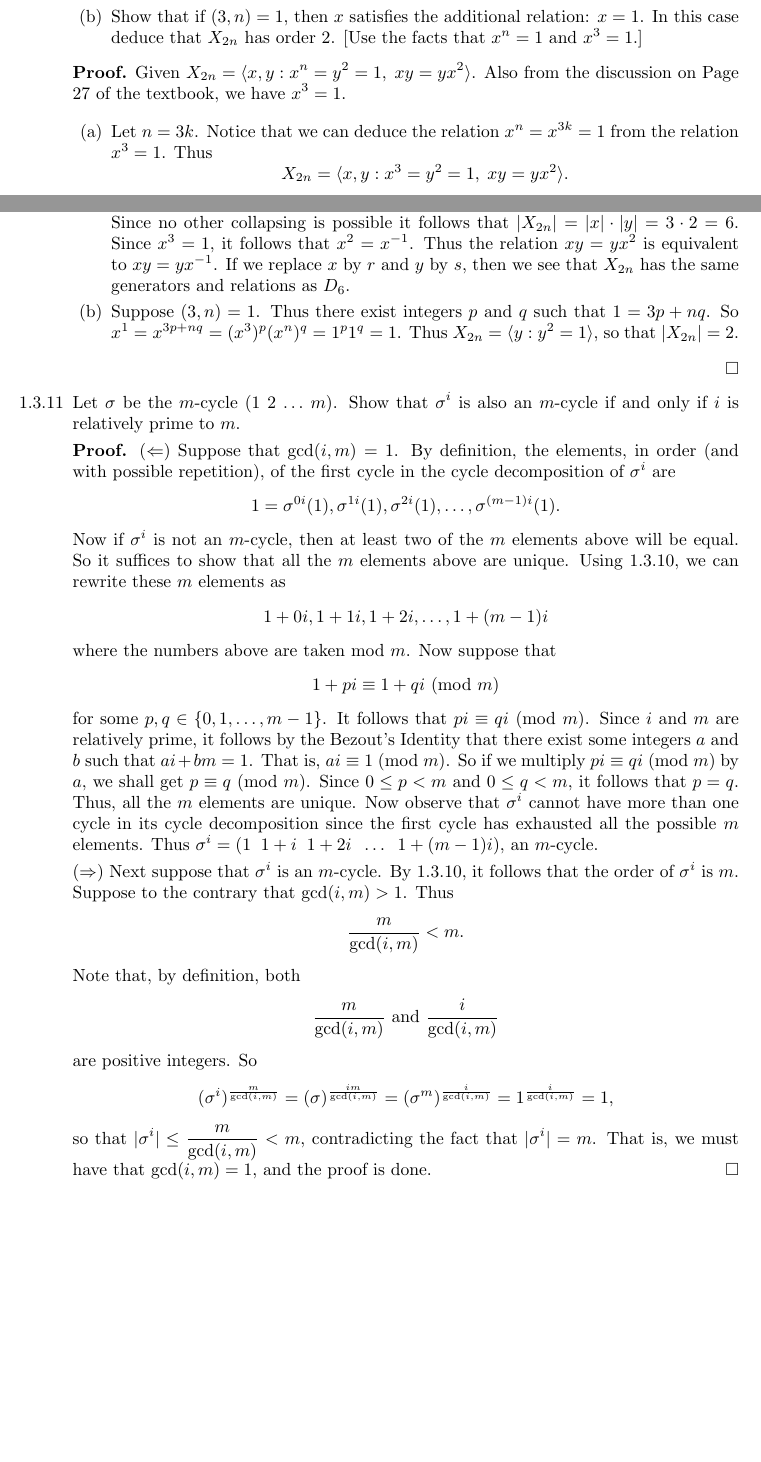
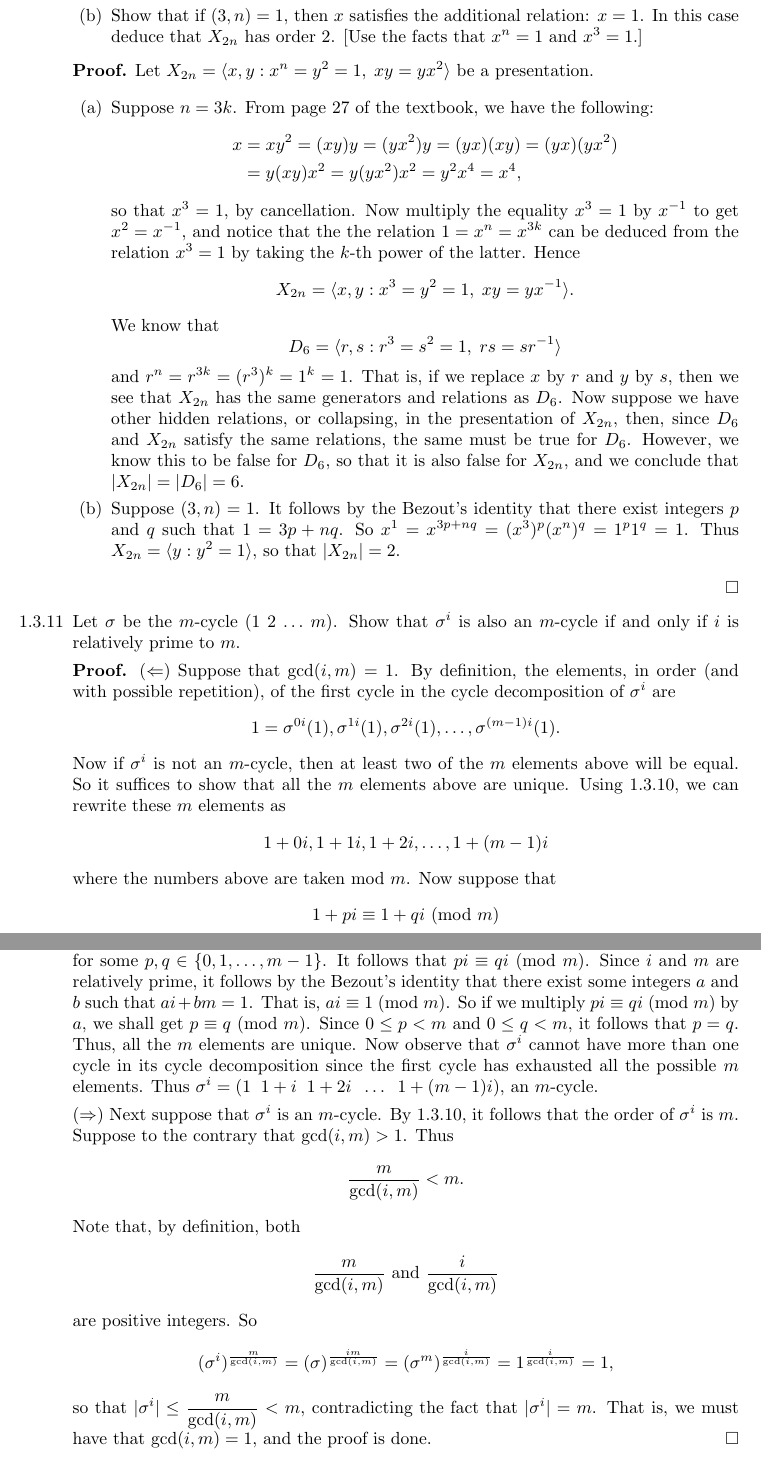
Before and after one commit to okonoboh/homework, a LaTeX problem sheet (fall_2015/csulb/math_540/hw01/main.tex): two parts of pages 7 and 8 of 11 before the commit and two parts of pages 8 and 9 of 11 after it, joined at a grey line, cut so that both start at the same text, the shorter picture padded with empty space. Compiled offline with pdfLaTeX.

Commit message:
more 540 hw1

```diff
--- a/fall_2015/csulb/math_540/hw01/main.tex
+++ b/fall_2015/csulb/math_540/hw01/main.tex
@@ -422,20 +436,33 @@
                            $x^n = 1$ and $x^3 = 1$.]
                   \end{enumerate}
 
-      \textbf{Proof.} Given $X_{2n} = \cyc{x, y :  x^n = y^2 = 1, \;xy = yx^2}$.
-      Also from the discussion on Page 27 of the textbook, we have $x^3 = 1$.
+      \textbf{Proof.} Let $X_{2n} = \cyc{x, y :  x^n = y^2 = 1, \;xy = yx^2}$ be
+      a presentation.
 
       \begin{enumerate}
-         \item Let $n = 3k$. Notice that we can deduce the relation
-               $x^n = x^{3k} = 1$ from the relation $x^3 = 1$. Thus
-               $$X_{2n} = \cyc{x, y :  x^3 = y^2 = 1, \;xy = yx^2}.$$
-               Since no other collapsing is possible it follows that
-               $|X_{2n}| = |x| \cdot |y| = 3 \cdot 2 = 6$. Since $x^3 = 1$, it
-               follows that $x^2 = x^{-1}$. Thus the relation $xy = yx^2$ is
-               equivalent to $xy = yx^{-1}$. If we replace $x$ by $r$ and $y$ by
-               $s$, then we see that $X_{2n}$ has the same generators and
-               relations as $D_6$.
-         \item Suppose $(3, n) = 1$. Thus there exist integers $p$ and $q$ such
+         \item Suppose $n = 3k$. From page 27 of the textbook, we have the
+               following:
+               \begin{align*}
+                  x &= xy^2 = (xy)y = (yx^2)y = (yx)(xy) = (yx)(yx^2) \\
+                    &= y(xy)x^2 = y(yx^2)x^2 = y^2x^4 = x^4,
+               \end{align*}
+               so that $x^3 = 1$, by cancellation. Now multiply the equality
+               $x^3 = 1$ by $x^{-1}$ to get $x^2 = x^{-1}$, and notice that the
+               the relation $1 = x^n = x^{3k}$ can be deduced from the relation
+               $x^3 = 1$ by taking the $k$-th power of the latter. Hence
+               $$X_{2n} = \cyc{x, y :  x^3 = y^2 = 1, \;xy = yx^{-1}}.$$
+               We know that
+               $$D_6 = \cyc{r, s :  r^3 = s^2 = 1, \;rs = sr^{-1}}$$
+               and $r^n = r^{3k} = (r^3)^k = 1^k = 1$. That is, if we replace
+               $x$ by $r$ and $y$ by $s$, then we see that $X_{2n}$ has the same
+               generators and relations as $D_6$. Now suppose we have other
+               hidden relations, or collapsing, in the presentation of $X_{2n}$,
+               then, since $D_6$ and $X_{2n}$ satisfy the same relations, the
+               same must be true for $D_6$. However, we know this to be false
+               for $D_6$, so that it is also false for $X_{2n}$, and we conclude
+               that $|X_{2n}| = |D_6| = 6$.
+         \item Suppose $(3, n) = 1$. It follows by the Bezout's identity that
+               there exist integers $p$ and $q$ such
                that $1 = 3p + nq$. So
                $x^1 = x^{3p+nq} = (x^3)^p(x^n)^q = 1^p1^q = 1$. Thus
                $X_{2n} = \cyc{y : y^2 = 1}$, so that $|X_{2n}| = 2$.
@@ -459,7 +486,7 @@
       $$1 + pi \equiv 1 + qi \mbox{ (mod $m$)}$$
       for some $p, q \in \{0, 1, \ldots, m-1\}$. It follows that
       $pi \equiv qi$ (mod $m$). Since $i$ and $m$ are relatively prime, it
-      follows by the Bezout's Identity that there exist some integers $a$ and
+      follows by the Bezout's identity that there exist some integers $a$ and
       $b$ such that $ai + bm = 1$. That is, $ai \equiv 1$ (mod $m$). So if
       we multiply $pi \equiv qi$ (mod $m$) by $a$, we shall get $p \equiv q$
       (mod $m$). Since $0 \le p < m$ and $0 \le q < m$, it follows that $p = q$.
```
Also changed, not shown: fall_2015/csulb/math_540/hw01/main.tex (27 more changed lines).
